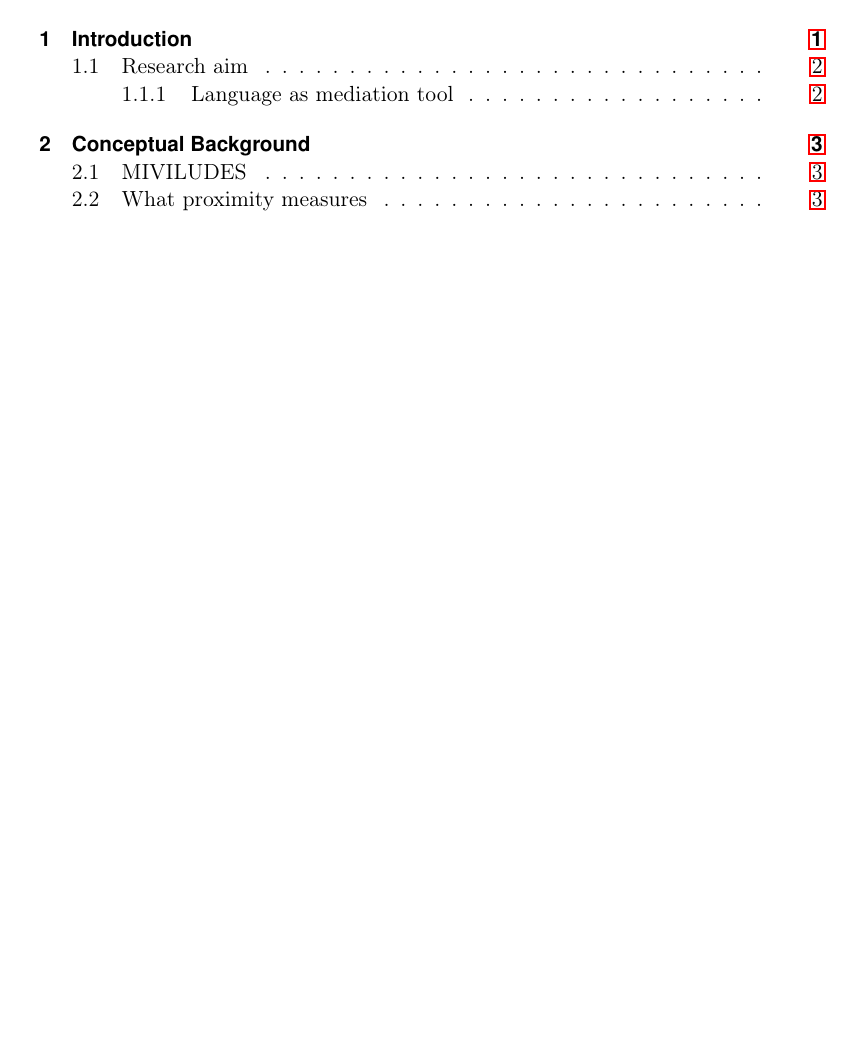
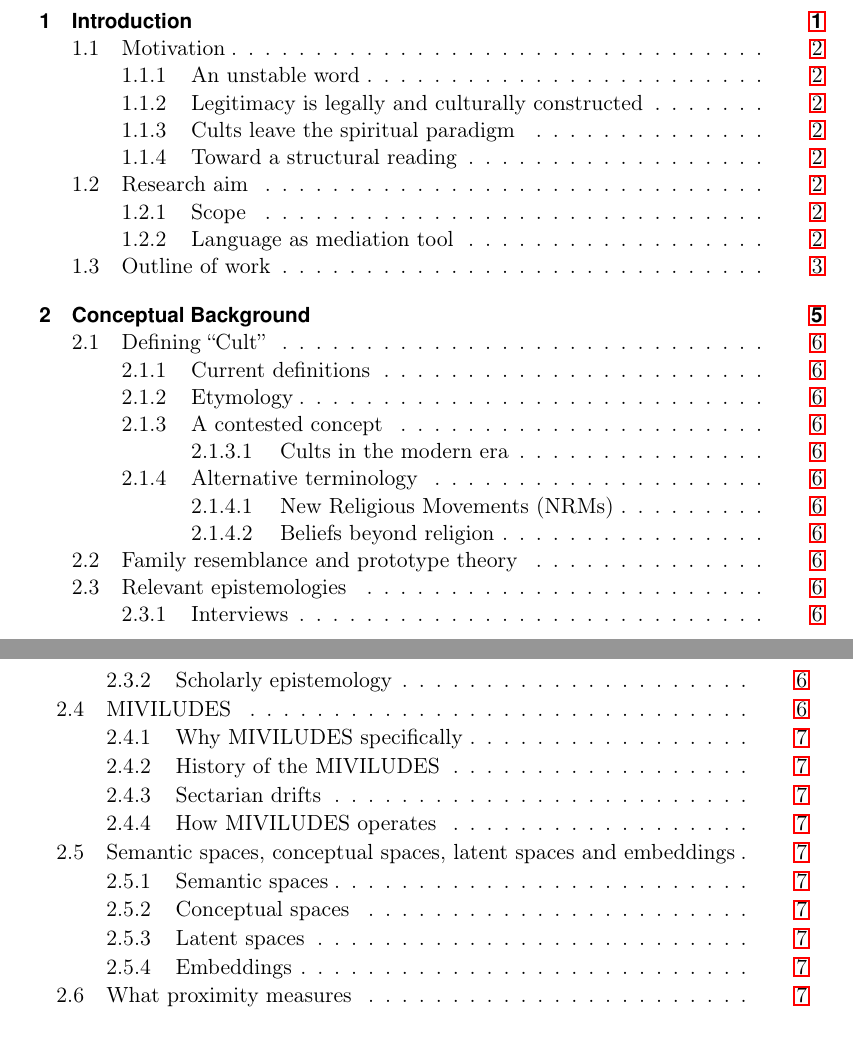
Before and after one commit to backslash-zero/cults, a LaTeX thesis (thesis_v2/thesis.tex, which reads thesis_v2/03_Content/1_Introduction.tex, thesis_v2/03_Content/2_Background.tex): part of page 11 of 169 before the commit and two parts of pages 11 and 12 of 173 after it, the two joined at a grey line, cut so that both start at the same text, the shorter picture padded with empty space. The pictures show the PDF file thesis_v2/thesis.pdf that the author committed with the source.

Commit message:
Section and subsection headings with labels: Introduction and Background from v1, Methodology, Results and Discussion from the plan
Co-Authored-By: Claude Opus 5.5 <noreply@anthropic.com>

```diff
--- a/thesis_v2/03_Content/1_Introduction.tex
+++ b/thesis_v2/03_Content/1_Introduction.tex
@@ -15,8 +15,27 @@ These questions prove to be relevant when trying to legislate or regulate cults,
 
 Another aspect that seem to have taken a lot of space is the semantic shift of the word to a an 'adjective' that describes a certain type of social relationship, rather than a noun that describes a specific group. Here we think of 'cult movies', 'cult following', 'cult of personality', and so on. Which can often take a tongue-in-cheek tone, therefore diltuing the negative connotation of the word.
 
+% Headings from v1 (thesis/03_Content/1_Introduction.tex), added 20 Nov; no text
+\section{Motivation}
+\label{sec:motivation}
+
+\subsection{An unstable word}
+\label{subsec:unstable_word}
+
+\subsection{Legitimacy is legally and culturally constructed}
+\label{subsec:legitimacy}
+
+\subsection{Cults leave the spiritual paradigm}
+\label{subsec:spiritual_paradigm}
+
+\subsection{Toward a structural reading}
+\label{subsec:structural_reading}
+
 \section{Research aim}
 In this project, the aim is to create an understanding of what we collectively understand to be behind the word cult, both as a category and which groups or entities could be conceived as cults. The blurry nature of the term, the negative connotation, and the social and legal implications of the term make \textit{a priori} attempts to define it seem to never fully grasp the complexity and internal contradictions of the term. The aim is to map the different ways people conceive of cults, draw connections, and build my own understanding of what people really mean when they say cult.
+
+\subsection{Scope}
+\label{subsec:scope}
 
 \subsection{Language as mediation tool}
 
@@ -27,3 +46,6 @@ The AI trigger
 - Listening to people experiencing these, it sounded very similar to what cult members seem to experience.
 - The way people relate to AI is also a social relationship.
 - An interesting moment to think about cults: we will look for new words and concepts to understand how we socially and anthropologically relate to technologies that are shifting our work and every aspect of our lives.
+
+\section{Outline of work}
+\label{sec:outline}
--- a/thesis_v2/03_Content/2_Background.tex
+++ b/thesis_v2/03_Content/2_Background.tex
@@ -9,0 +20,20 @@ Another aspect that seem to have taken a lot of space is the semantic shift of t
+\subsection{A contested concept}
+\label{subsec:contested_concept}
+
+\subsubsection{Cults in the modern era}
+\label{subsubsec:cults_modern_era}
+
+\subsection{Alternative terminology}
+\label{subsec:alternative_terminology}
+
+\subsubsection{New Religious Movements (NRMs)}
+\label{subsubsec:nrm}
+
+\subsubsection{Beliefs beyond religion}
+\label{subsubsec:beliefs_beyond_religion}
+
+\section{Family resemblance and prototype theory}
+\label{sec:prototype_theory}
+
+\section{Relevant epistemologies}
+\label{sec:epistemologies}
@@ -15,3 +53,22 @@ The MIVILUDES. Because it precisely \textit{shys away} from pointing the finger
 Opposition with China — Supreme People’s Court and Supreme People’s Procuratorate??
 
 Comparison with Belgium and austria?
+
+% Headings from v1, added 20 Nov; no text
+\subsection{Why MIVILUDES specifically}
+\label{subsec:why_miviludes}
+
+\subsection{History of the MIVILUDES}
+\label{subsec:miviludes_history}
+
+\subsection{Sectarian drifts}
+\label{subsec:sectarian_drifts}
+
+\subsection{How MIVILUDES operates}
+\label{subsec:miviludes_operates}
+
+\section{Semantic spaces, conceptual spaces, latent spaces and embeddings}
+\label{sec:spaces}
+
+\subsection{Semantic spaces}
+\label{subsec:semantic_spaces}
@@ -18,3 +83,4 @@ Comparison with Belgium and austria?
+\label{subsec:embeddings}
 
 % Moved from the Methodology on 20 Nov at Celestin's request, unchanged
 % Source: Celestin's decision of 18 Nov on style and authorship; the controls listed are those of the approved plan
```
Also changed, not shown: thesis_v2/03_Content/3_Methodology.tex (+27 -11 lines), thesis_v2/03_Content/4_Results.tex (+19 -0 lines), thesis_v2/03_Content/5_Discussion.tex (+3 -0 lines), thesis_v2/thesis.pdf, thesis_v2/03_Content/2_Background.tex (26 more changed lines).
